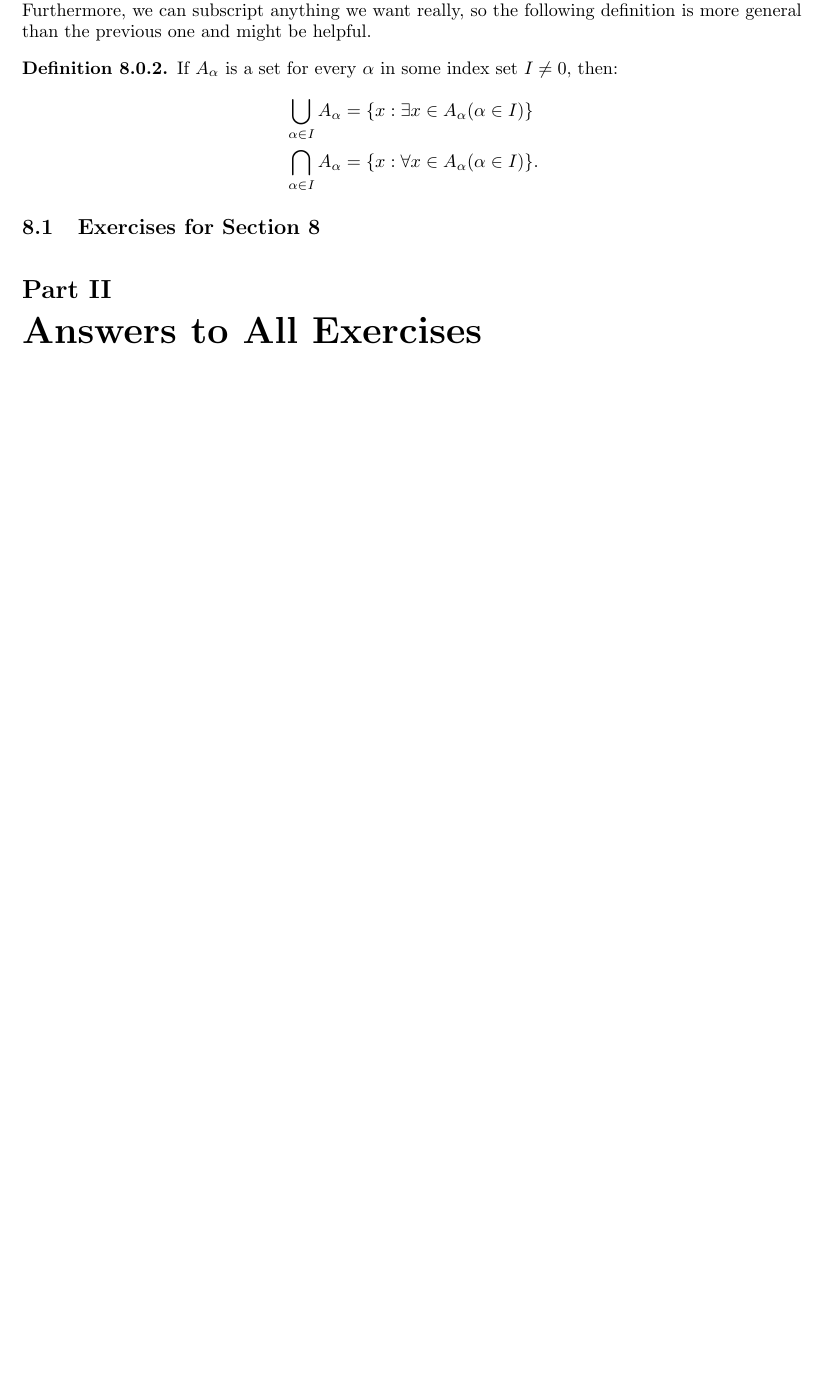
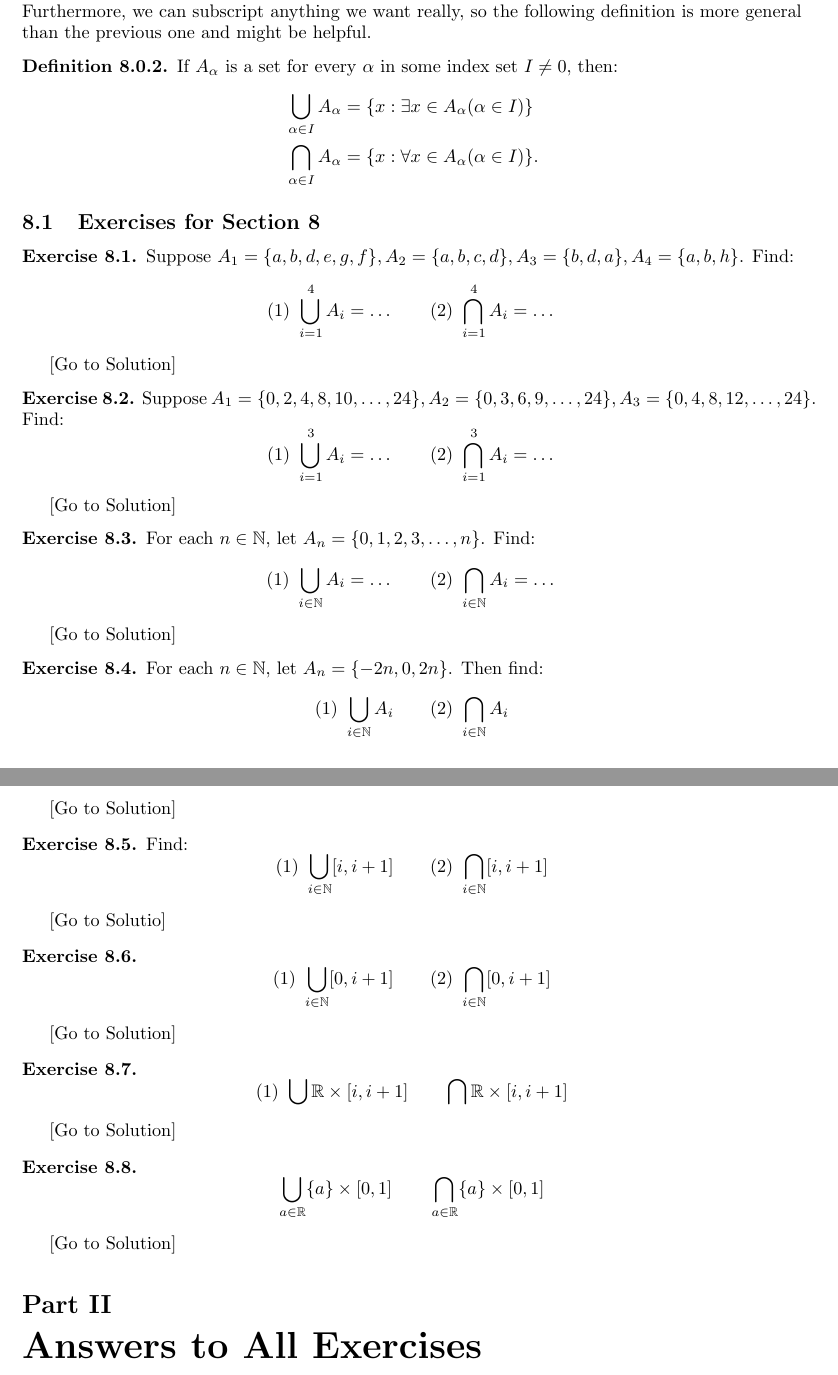
Before and after one commit to KrasimirSabev/Book-of-Proof, a LaTeX document (main/main.tex, which reads main/Chapter-1/Chapter-1.tex): part of page 17 of 35 before the commit and two parts of pages 17 and 18 of 36 after it, the two joined at a grey line, cut so that both start at the same text, the shorter picture padded with empty space. Compiled offline with pdfLaTeX.

Commit message:
final touches of chapter 1

```diff
--- a/main/Chapter-1/Chapter-1.tex
+++ b/main/Chapter-1/Chapter-1.tex
@@ -647,3 +647,64 @@ In general, the way this works is that we have a collection of sets $A_i$ and $i
     $$
 \end{defn}
 \subsection{Exercises for Section 8}
+
+\begin{exercise}\label{ex:8.1}
+    Suppose $A_{1} = \{ a,b,d,e,g,f \}, A_{2}=\{ a,b,c,d \}, A_{3}=\{ b,d,a \},A_{4} = \{ a,b,h \}$. Find:
+    $$
+       (1)~ \bigcup^{4}_{i=1}A_{i}=\dots\quad\quad
+        (2)~ \bigcap^{4}_{i=1}A_{i}=\dots
+    $$
+\end{exercise}\hyperref[sol:8.1]{[Go to Solution]}
+
+\begin{exercise}\label{ex:8.2}
+    Suppose $A_{1}=\{ 0,2,4,8,10,\dots,24 \}, A_{2}=\{ 0,3,6,9,\dots,24 \}, A_{3}=\{ 0,4,8,12,\dots,24 \}$. Find:
+    $$
+    (1)~ \bigcup^{3}_{i=1}A_{i}=\dots \quad\quad (2)~ \bigcap^{3}_{i=1}A_{i}=\dots
+    $$
+\end{exercise}\hyperref[sol:8.2]{[Go to Solution]}
+
+\begin{exercise}\label{ex:8.3}
+    For each $n\in\N$, let $A_{n} = \{ 0,1,2,3,\dots,n \}$. Find:
+    $$
+    (1)~\bigcup_{i\in\N}A_i=\dots \quad\quad (2)~ \bigcap_{i\in\N}A_{i}=\dots
+    $$
+\end{exercise}\hyperref[sol:8.3]{[Go to Solution]}
+
+\begin{exercise}\label{ex:8.4}
+    For each $n\in\N$, let $A_{n}=\{ -2n,0,2n \}$. Then find:
+    $$
+        (1)~\bigcup_{i\in\N}A_{i}\quad\quad
+        (2)~\bigcap_{i\in\N} A_{i}
+    $$
+\end{exercise}\hyperref[sol:8.4]{[Go to Solution]}
+
+\begin{exercise}\label{ex:8.5}
+    Find:
+    $$
+    (1)~\bigcup_{i\in\N}[i,i+1]\quad \quad
+    (2)~\bigcap_{i\in\N}[i,i+1]
+    $$
+\end{exercise}\hyperref[sol:8.5]{[Go to Solutio]}
+
+\begin{exercise}\label{ex:8.6}
+
+$$
+(1)~ \bigcup_{i\in\N}[0,i+1]\quad\quad (2)~\bigcap_{i\in\N}[0,i+1]
+$$
+\end{exercise}\hyperref[sol:8.6]{[Go to Solution]}
+
+\begin{exercise}\label{ex:8.7}
+
+    $$
+    (1)~\bigcup\R\times[i,i+1]\quad \quad \bigcap\R\times[i,i+1]
+    $$
+
+\end{exercise}\hyperref[sol:8.7]{[Go to Solution]}
+
+\begin{exercise}\label{ex:8.8}
+
+    $$
+    \bigcup_{a\in\R}\{ a \}\times[0,1]\quad\quad \bigcap_{a\in\R}\{ a \}\times[0,1]
+    $$
+
+\end{exercise}\hyperref[sol:8.8]{[Go to Solution]}
```
Also changed, not shown: main/main.pdf, 5 other files.
